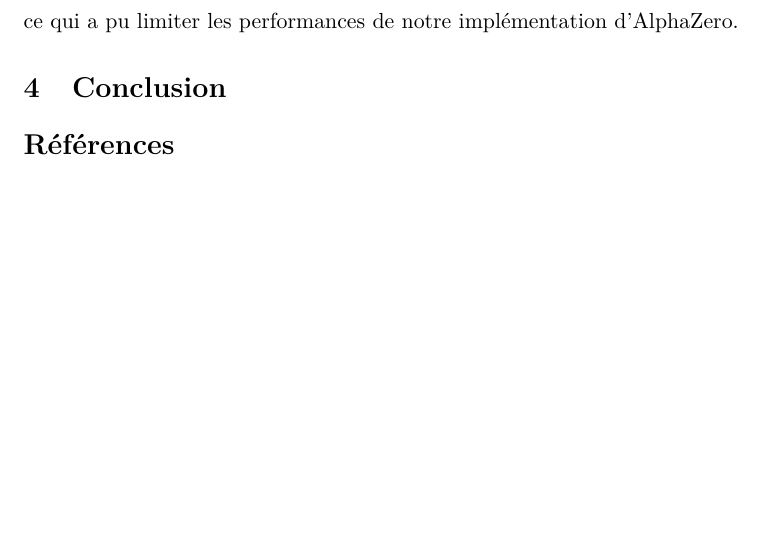
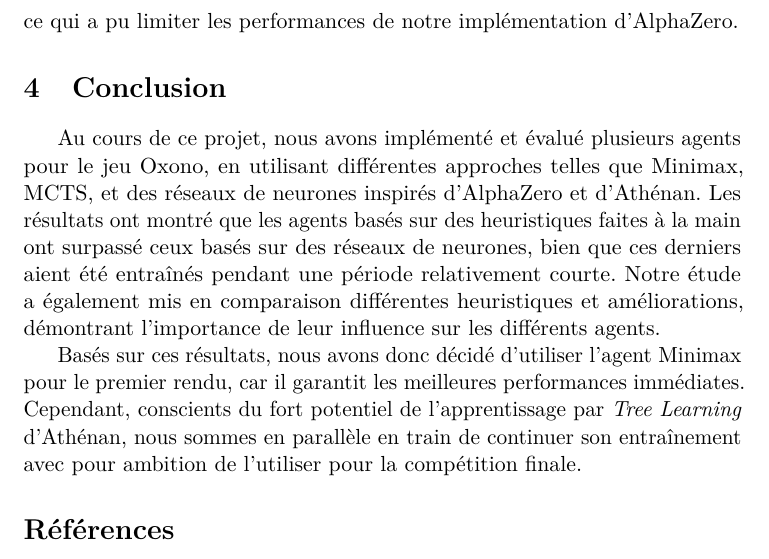
Before and after one commit to SogliuzzoL/OxonoReport, a LaTeX document (main.tex): part of page 11 of 11, cut so that both start at the same text, the shorter picture padded with empty space. Compiled offline with pdfLaTeX.

Commit message:
Update Conclusion with summary and decision
Add final summary paragraph reporting that heuristic agents outperform
neural ones (short training), justify selecting Minimax for the first
submission, and note continued training of Athénan. Regenerate compiled
PDF

```diff
--- a/main.tex
+++ b/main.tex
@@ -224,6 +224,9 @@ Avec les résultats du tournoi, nous pouvons observer que les approches Minimax,
 De plus, il est intéressant de noter que les agents basés sur des réseaux de neurones, à savoir AlphaZero et Athénan, ont des performances inférieur à celles de leurs homologues basés sur des heuristiques faites à la main, Minimax et MCTS respectivement. Cependant, il est important de souligner que les agents basés sur des réseaux de neurones ont été entraînés pendant une période relativement courte (environ 48 heures), et qu'avec plus de temps d'entraînement, leurs performances pourraient potentiellement s'améliorer. De plus l'entaînement d'AlphaZero a été réalisé avec un équipement beaucoup plus limité que celui utilisé réellement par DeepMind pour entraîner leur agent, ce qui a pu limiter les performances de notre implémentation d'AlphaZero.
 
 \section{Conclusion}
+Au cours de ce projet, nous avons implémenté et évalué plusieurs agents pour le jeu Oxono, en utilisant différentes approches telles que Minimax, MCTS, et des réseaux de neurones inspirés d'AlphaZero et d'Athénan. Les résultats ont montré que les agents basés sur des heuristiques faites à la main ont surpassé ceux basés sur des réseaux de neurones, bien que ces derniers aient été entraînés pendant une période relativement courte. Notre étude a également mis en comparaison différentes heuristiques et améliorations, démontrant l'importance de leur influence sur les différents agents.
+
+Basés sur ces résultats, nous avons donc décidé d'utiliser l'agent Minimax pour le premier rendu, car il garantit les meilleures performances immédiates. Cependant, conscients du fort potentiel de l'apprentissage par \textit{Tree Learning} d'Athénan, nous sommes en parallèle en train de continuer son entraînement avec pour ambition de l'utiliser pour la compétition finale.
 
 \bibliographystyle{plainnat}
 \bibliography{references}
```
Also changed, not shown: main.pdf.
